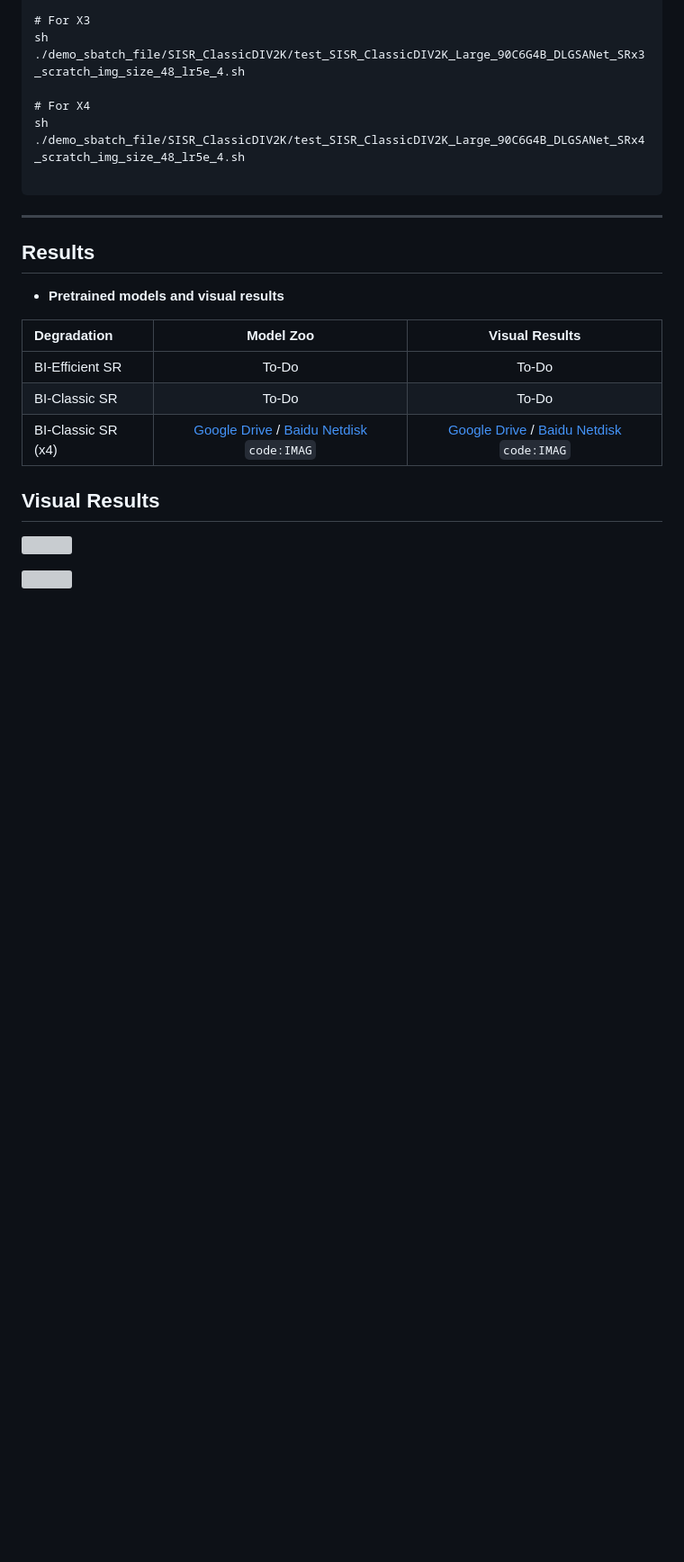
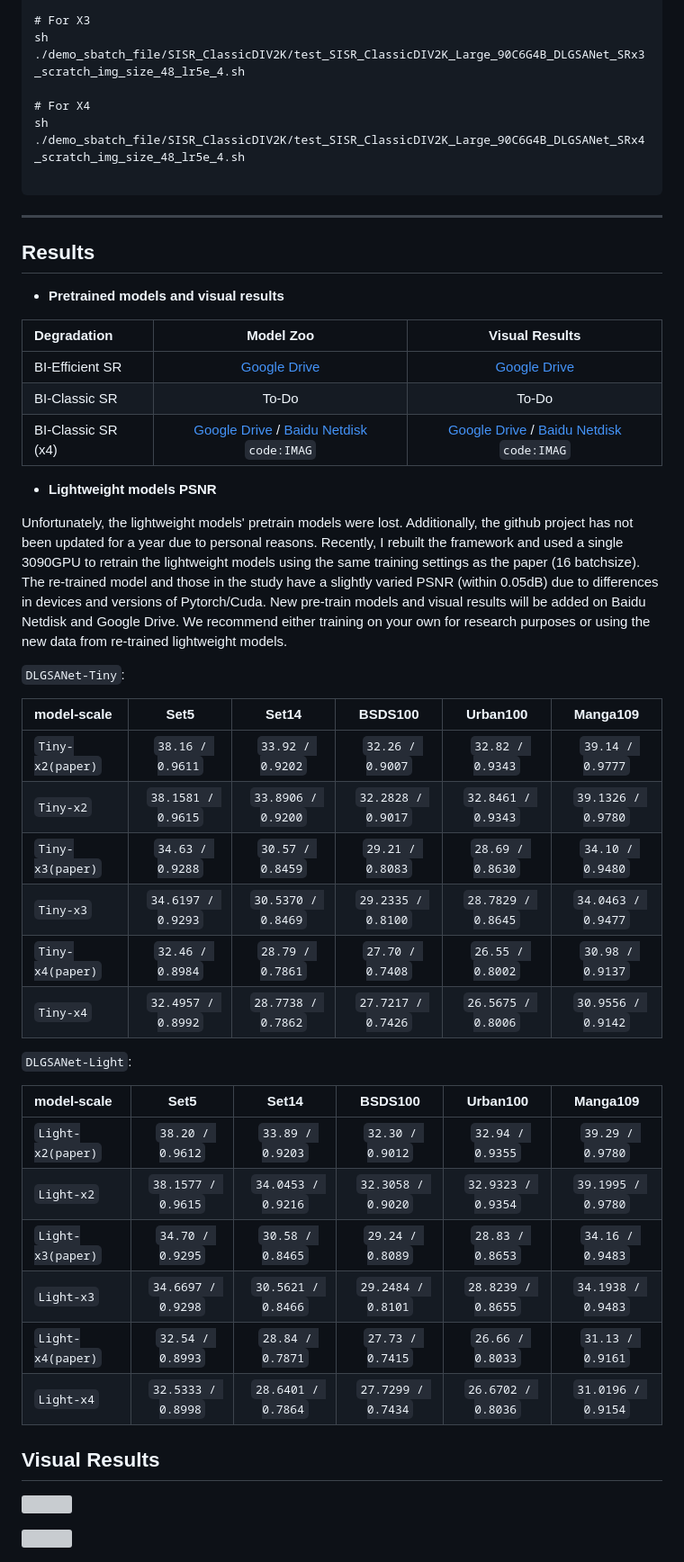
Before and after one commit to NeonLeexiang/DLGSANet, a Markdown page: README.md, the part around the change. Shown at 90% size. GitHub-like rendering; blank space fills up the shorter version; grey boxes are pictures that could not be loaded.

Commit message:
re-trained the lightweight models and added pretrain models and visual results

```diff
--- a/README.md
+++ b/README.md
@@ -73,11 +73,43 @@ sh ./demo_sbatch_file/SISR_ClassicDIV2K/test_SISR_ClassicDIV2K_Large_90C6G4B_DLG
 
 - **Pretrained models and visual results**
 
-| Degradation |                                                                                          Model Zoo                                                                                           |                                                                                         Visual Results                                                                                          |
-| :----- |:--------------------------------------------------------------------------------------------------------------------------------------------------------------------------------------------:|:-----------------------------------------------------------------------------------------------------------------------------------------------------------------------------------------------:|
-| BI-Efficient SR |                                                                                            To-Do                                                                                             |                                                                                              To-Do                                                                                              |
-| BI-Classic SR |                                                                                            To-Do                                                                                             |                                                                                              To-Do                                                                                              |
-| BI-Classic SR (x4) | [Google Drive](https://drive.google.com/drive/folders/1kqjoO7IEi7QmaOSEH37xKjRA_LcmL2eU?usp=sharing) / [Baidu Netdisk](https://pan.baidu.com/s/1PyArsdTVpQd8cK2UV65bxg?pwd=IMAG) `code:IMAG` | [Google Drive](https://drive.google.com/drive/folders/1dMiwuD4hyvz_E5R1Al848qQmIICAM3Os?usp=share_link) / [Baidu Netdisk](https://pan.baidu.com/s/1G_3mUUxImKScjVpDuDQnfg?pwd=IMAG) `code:IMAG` |
+| Degradation |                                                                                                                                     Model Zoo                                                                                                                                      |                                                                                                                                   Visual Results                                                                                                                                    |
+| :----- |:----------------------------------------------------------------------------------------------------------------------------------------------------------------------------------------------------------------------------------------------------------------------------------:|:-----------------------------------------------------------------------------------------------------------------------------------------------------------------------------------------------------------------------------------------------------------------------------------:|
+| BI-Efficient SR |                                                                                      [Google Drive](https://drive.google.com/drive/folders/1jbh5hNP4AGhsMPabWG7yq1mIDa_FcriO?usp=drive_link)                                                                                       |                                                                                        [Google Drive](https://drive.google.com/file/d/1sseiCtqtrnsq2xJnODmrOtUzvYz0mFEU/view?usp=drive_link)                                                                                        |
+| BI-Classic SR |                                                                                                                                       To-Do                                                                                                                                        |                                                                                                                                        To-Do                                                                                                                                        |
+| BI-Classic SR (x4) |                                            [Google Drive](https://drive.google.com/drive/folders/1kqjoO7IEi7QmaOSEH37xKjRA_LcmL2eU?usp=sharing) / [Baidu Netdisk](https://pan.baidu.com/s/1PyArsdTVpQd8cK2UV65bxg?pwd=IMAG) `code:IMAG`                                            |                                           [Google Drive](https://drive.google.com/drive/folders/1dMiwuD4hyvz_E5R1Al848qQmIICAM3Os?usp=share_link) / [Baidu Netdisk](https://pan.baidu.com/s/1G_3mUUxImKScjVpDuDQnfg?pwd=IMAG) `code:IMAG`                                           |
+
+
+- **Lightweight models PSNR**
+
+Unfortunately, the lightweight models' pretrain models were lost.
+Additionally, the github project has not been updated for a year due to personal reasons.
+Recently, I rebuilt the framework and used a single 3090GPU to retrain the lightweight models using the same training settings as the paper (16 batchsize).
+The re-trained model and those in the study have a slightly varied PSNR (within 0.05dB) due to differences in devices and versions of Pytorch/Cuda.
+New pre-train models and visual results will be added on Baidu Netdisk and Google Drive.
+We recommend either training on your own for research purposes or using the new data from re-trained lightweight models.
+
+`DLGSANet-Tiny`:
+
+| model-scale      |        Set5        |       Set14        |       BSDS100      |      Urban100      |      Manga109       |
+|:-----------------|:------------------:|:------------------:|:------------------:|:------------------:|:-------------------:|
+| `Tiny-x2(paper)` |  `38.16 / 0.9611`  |  `33.92 / 0.9202`  |  `32.26 / 0.9007`  |  `32.82 / 0.9343`  |  `39.14 / 0.9777`   |
+| `Tiny-x2`        | `38.1581 / 0.9615` | `33.8906 / 0.9200` | `32.2828 / 0.9017` | `32.8461 / 0.9343` | `39.1326 / 0.9780`  |
+| `Tiny-x3(paper)` |  `34.63 / 0.9288`  |  `30.57 / 0.8459`  |  `29.21 / 0.8083`  |  `28.69 / 0.8630`  |  `34.10 / 0.9480`   |
+| `Tiny-x3`        | `34.6197 / 0.9293` | `30.5370 / 0.8469` | `29.2335 / 0.8100` | `28.7829 / 0.8645` | `34.0463 / 0.9477`  |
+| `Tiny-x4(paper)` |  `32.46 / 0.8984`  |  `28.79 / 0.7861`  |  `27.70 / 0.7408`  |  `26.55 / 0.8002`  |  `30.98 / 0.9137`   |
+| `Tiny-x4`        | `32.4957 / 0.8992` | `28.7738 / 0.7862` | `27.7217 / 0.7426` | `26.5675 / 0.8006` | `30.9556 / 0.9142`  |
+
+`DLGSANet-Light`:
+
+| model-scale      |        Set5        |       Set14        |       BSDS100      |      Urban100      |      Manga109       |
+|:-----------------|:------------------:|:------------------:|:------------------:|:------------------:|:-------------------:|
+| `Light-x2(paper)` |  `38.20 / 0.9612`  |  `33.89 / 0.9203`  |  `32.30 / 0.9012`  |  `32.94 / 0.9355`  |  `39.29 / 0.9780`  |
+| `Light-x2`        | `38.1577 / 0.9615` | `34.0453 / 0.9216` | `32.3058 / 0.9020` | `32.9323 / 0.9354` | `39.1995 / 0.9780` |
+| `Light-x3(paper)` |  `34.70 / 0.9295`  |  `30.58 / 0.8465`  |  `29.24 / 0.8089`  |  `28.83 / 0.8653`  |  `34.16 / 0.9483`  |
+| `Light-x3`        | `34.6697 / 0.9298` | `30.5621 / 0.8466` | `29.2484 / 0.8101` | `28.8239 / 0.8655` | `34.1938 / 0.9483` |
+| `Light-x4(paper)` |  `32.54 / 0.8993`  |  `28.84 / 0.7871`  |  `27.73 / 0.7415`  |  `26.66 / 0.8033`  |  `31.13 / 0.9161`  |
+| `Light-x4`        | `32.5333 / 0.8998` | `28.6401 / 0.7864` | `27.7299 / 0.7434` | `26.6702 / 0.8036` | `31.0196 / 0.9154` |
 
 
 
```
